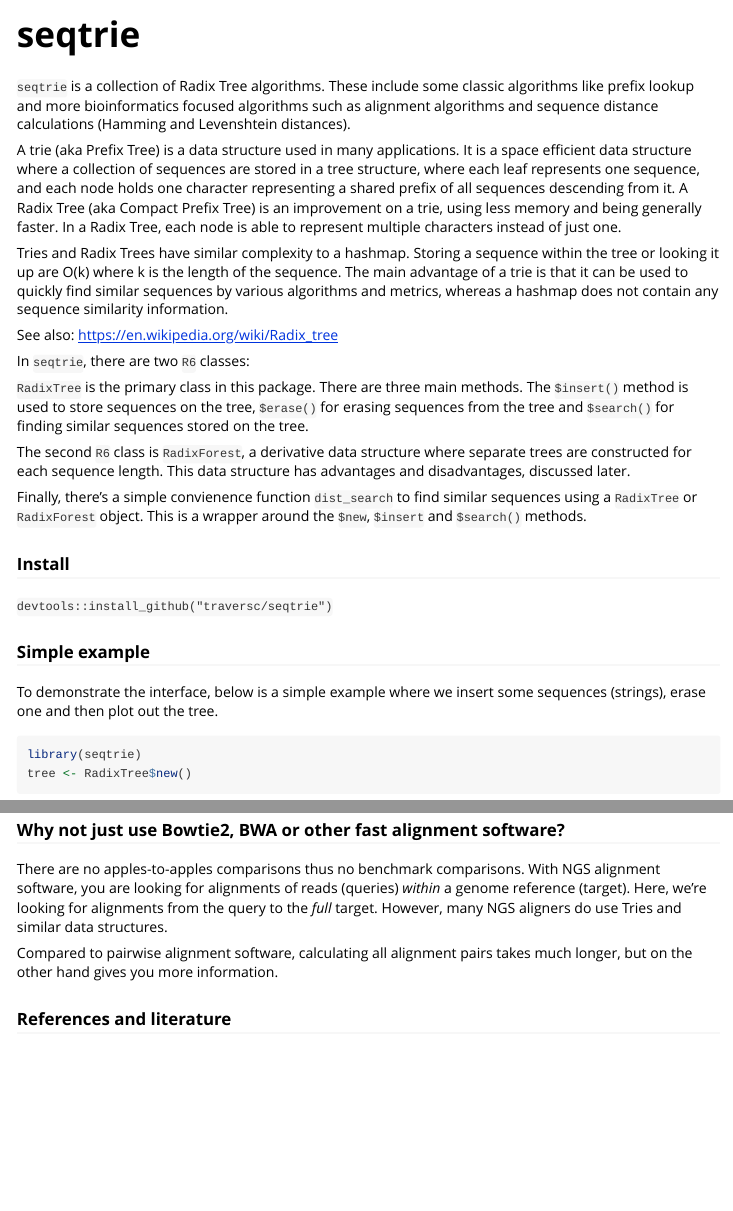
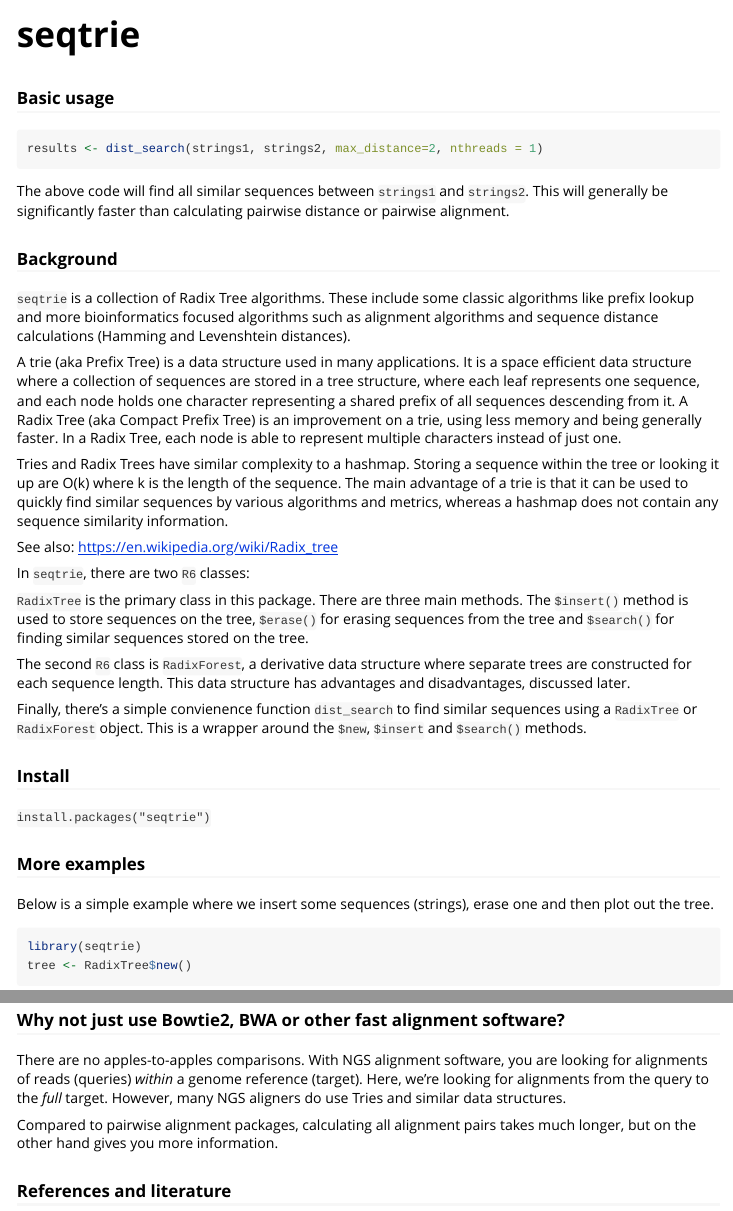
Before and after one commit to traversc/seqtrie, an R Markdown document (vignettes/vignette.rmd): the page in a window 1100 px wide, from its top, and a second part further down, joined at a grey line. Rendered offline with R 4.5, knitr and Pandoc, with nearby package versions; some code elsewhere in the file could not run offline; long lines of code are wrapped.

Commit message:
fix cran issues

````diff
--- a/vignettes/vignette.rmd
+++ b/vignettes/vignette.rmd
@@ -14,6 +14,18 @@
 IS_GITHUB <- Sys.getenv("IS_GITHUB") != ""
 knitr::opts_chunk$set(dpi=96,fig.width=6.5)
 ```
+
+### Basic usage
+
+```{r, basic_usage, eval=FALSE}
+results <- dist_search(strings1, strings2, max_distance=2, nthreads = 1)
+```
+
+The above code will find all similar sequences between `strings1` and `strings2`.
+This will generally be significantly faster than calculating pairwise distance or
+pairwise alignment.
+
+### Background
 
 `seqtrie` is a collection of Radix Tree algorithms. These include some classic
 algorithms like prefix lookup and more bioinformatics focused algorithms such as
@@ -53,12 +65,12 @@
 
 ### Install
 
-`devtools::install_github("traversc/seqtrie")`
+`install.packages("seqtrie")`
 
-### Simple example
+### More examples
 
-To demonstrate the interface, below is a simple example where we insert some
-sequences (strings), erase one and then plot out the tree.
+Below is a simple example where we insert some sequences (strings), erase one and
+then plot out the tree.
 
 ```{r, basic_plot, eval=!IS_GITHUB, out.width=400}
 library(seqtrie)
@@ -238,13 +250,12 @@
 
 ### Why not just use Bowtie2, BWA or other fast alignment software?
 
-There are no apples-to-apples comparisons thus no benchmark comparisons.
-With NGS alignment software, you are looking for alignments of reads (queries)
-_within_ a genome reference (target). Here, we're looking for alignments from
-the query to the _full_ target. However, many NGS aligners do use Tries and
-similar data structures.
+There are no apples-to-apples comparisons. With NGS alignment software, you are
+looking for alignments of reads (queries) _within_ a genome reference (target).
+Here, we're looking for alignments from the query to the _full_ target. However,
+many NGS aligners do use Tries and similar data structures.
 
-Compared to pairwise alignment software, calculating all alignment pairs takes
+Compared to pairwise alignment packages, calculating all alignment pairs takes
 much longer, but on the other hand gives you more information.
 
 ### References and literature
````
Also changed, not shown: README.md, vignettes/vignette.html, 6 other files.
